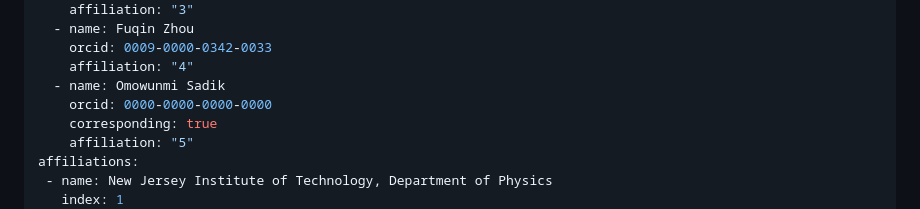
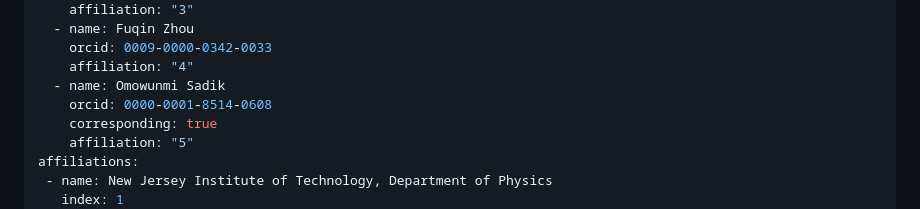
Before and after one commit to oliverrdz/Envismetrics, a Markdown page: paper.md, the part around the change. Rendered like a GitHub page.

```diff
--- a/paper.md
+++ b/paper.md
@@ -21,7 +21,7 @@ authors:
     orcid: 0009-0000-0342-0033
     affiliation: "4"
   - name: Omowunmi Sadik
-    orcid: 0000-0000-0000-0000
+    orcid: 0000-0001-8514-0608
     corresponding: true
     affiliation: "5"
 affiliations:
```
